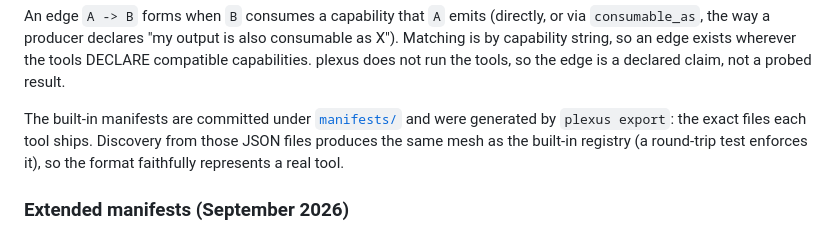
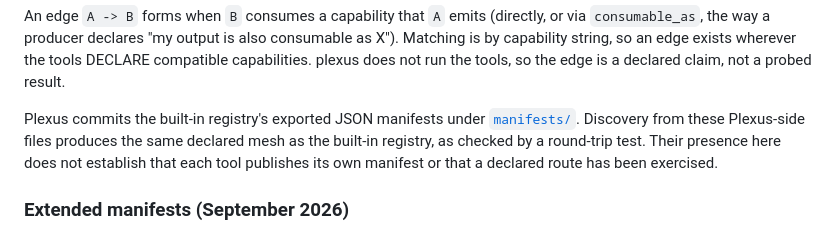
Before and after one commit to HarperZ9/plexus, a Markdown page: README.md, the part around the change. Rendered like a GitHub page.

Commit message:
Clarify ownership of declared capability manifests

```diff
--- a/README.md
+++ b/README.md
@@ -130,10 +130,11 @@ consumable as X"). Matching is by capability string, so an edge exists wherever
 the tools DECLARE compatible capabilities. plexus does not run the tools, so the
 edge is a declared claim, not a probed result.
 
-The built-in manifests are committed under [`manifests/`](manifests/) and were
-generated by `plexus export`: the exact files each tool ships. Discovery from
-those JSON files produces the same mesh as the built-in registry (a round-trip
-test enforces it), so the format faithfully represents a real tool.
+Plexus commits the built-in registry's exported JSON manifests under
+[`manifests/`](manifests/). Discovery from these Plexus-side files produces the
+same declared mesh as the built-in registry, as checked by a round-trip test.
+Their presence here does not establish that each tool publishes its own manifest
+or that a declared route has been exercised.
 
 ### Extended manifests (September 2026)
 
```
